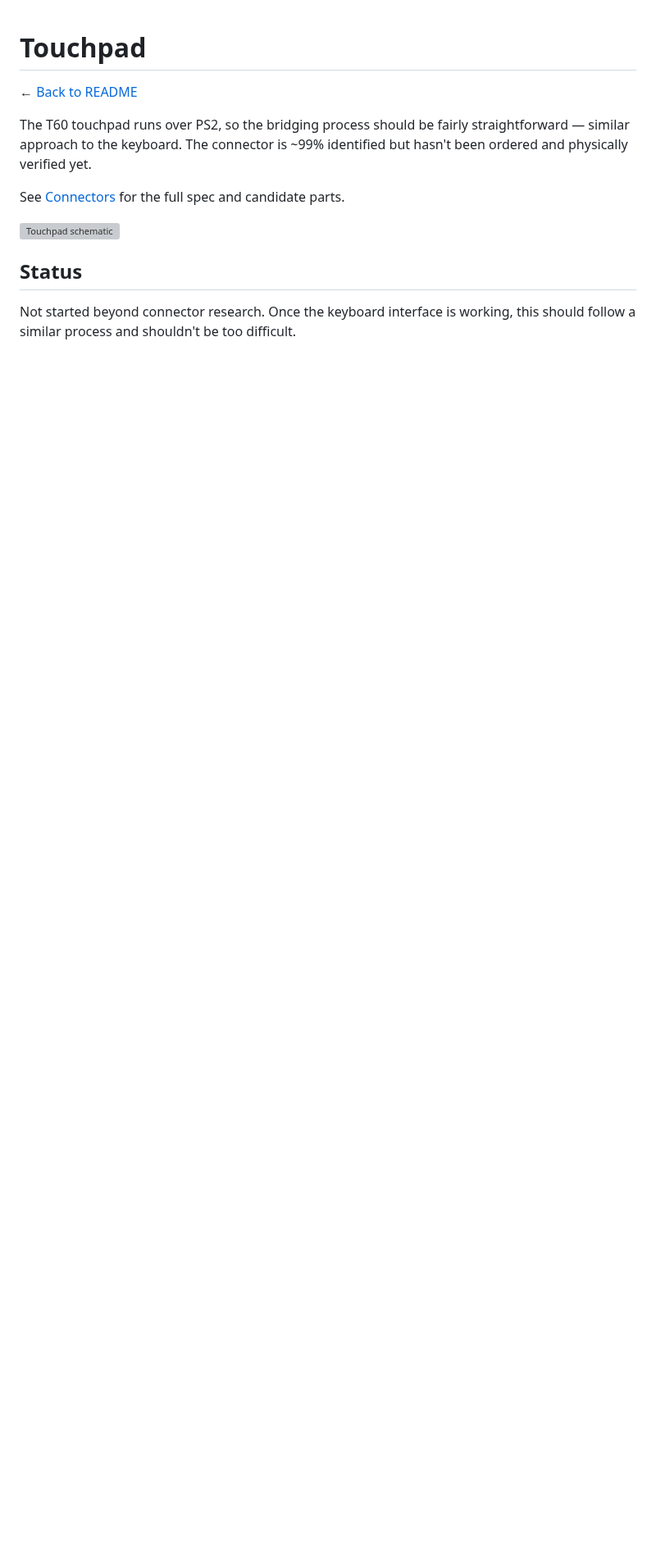
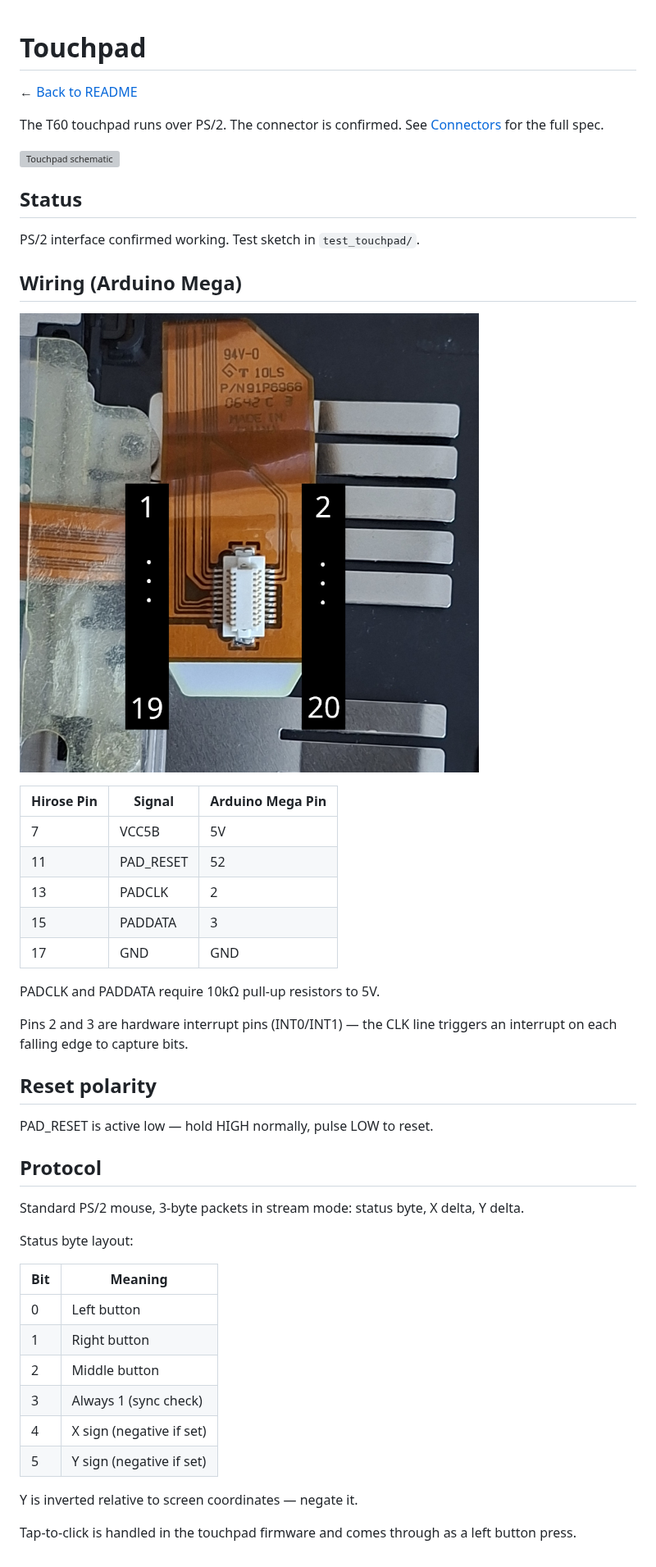
Before and after one commit to nlevi-dev/ThinkPadSleeperBuild, a Markdown page: Touchpad/touchpad.md, the part around the change. Shown at 82% size. Rendered like a GitHub page; pictures changed too: Touchpad/docs/pinout.jpg (added); blank space fills up the shorter version; grey boxes are pictures that could not be loaded.

Commit message:
arduino touchpad

```diff
--- a/Touchpad/touchpad.md
+++ b/Touchpad/touchpad.md
@@ -2,12 +2,49 @@
 
 ← [Back to README](../README.md)
 
-The T60 touchpad runs over PS2, so the bridging process should be fairly straightforward — similar approach to the keyboard. The connector is ~99% identified but hasn't been ordered and physically verified yet.
-
-See [Connectors](../Connectors/connectors.md#touchpad) for the full spec and candidate parts.
+The T60 touchpad runs over PS/2. The connector is confirmed. See [Connectors](../Connectors/connectors.md#touchpad) for the full spec.
 
 ![Touchpad schematic](../Schematic/specs_Touchpad.svg)
 
 ## Status
 
-Not started beyond connector research. Once the keyboard interface is working, this should follow a similar process and shouldn't be too difficult.
+PS/2 interface confirmed working. Test sketch in `test_touchpad/`.
+
+## Wiring (Arduino Mega)
+
+![Hirose connector pinout](docs/pinout.jpg)
+
+| Hirose Pin | Signal    | Arduino Mega Pin |
+|------------|-----------|------------------|
+| 7          | VCC5B     | 5V               |
+| 11         | PAD_RESET | 52               |
+| 13         | PADCLK    | 2                |
+| 15         | PADDATA   | 3                |
+| 17         | GND       | GND              |
+
+PADCLK and PADDATA require 10kΩ pull-up resistors to 5V.
+
+Pins 2 and 3 are hardware interrupt pins (INT0/INT1) — the CLK line triggers an interrupt on each falling edge to capture bits.
+
+## Reset polarity
+
+PAD_RESET is active low — hold HIGH normally, pulse LOW to reset.
+
+## Protocol
+
+Standard PS/2 mouse, 3-byte packets in stream mode: status byte, X delta, Y delta.
+
+Status byte layout:
+
+| Bit | Meaning |
+|-----|---------|
+| 0   | Left button |
+| 1   | Right button |
+| 2   | Middle button |
+| 3   | Always 1 (sync check) |
+| 4   | X sign (negative if set) |
+| 5   | Y sign (negative if set) |
+
+Y is inverted relative to screen coordinates — negate it.
+
+Tap-to-click is handled in the touchpad firmware and comes through as a left button press.
```
Also changed, not shown: Connectors/connectors.md (+1 -1 lines), 1 other file.
